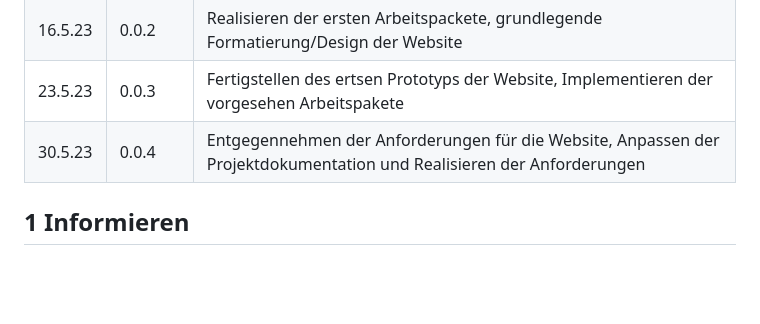
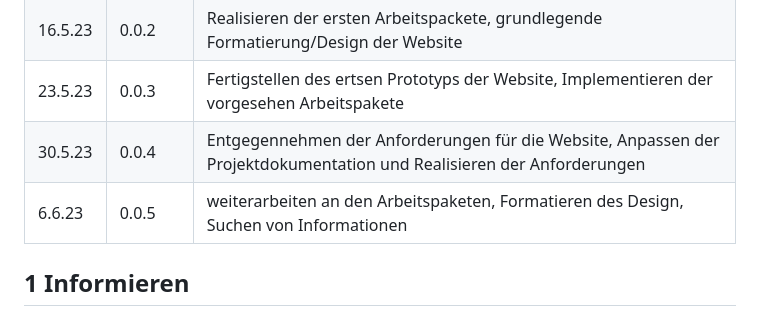
Before and after one commit to salmainf/LA1600, a Markdown page: README.md, the part around the change. GitHub-like rendering; blank space fills up the shorter version.

```diff
--- a/README.md
+++ b/README.md
@@ -10,6 +10,7 @@
 | 16.5.23      | 0.0.2     |  Realisieren der ersten Arbeitspackete, grundlegende Formatierung/Design der Website                                                            |
 |  23.5.23     | 0.0.3  |   Fertigstellen des ertsen Prototyps der Website, Implementieren der vorgesehen Arbeitspakete     |
 |  30.5.23     |  0.0.4 |  Entgegennehmen der Anforderungen für die Website, Anpassen der Projektdokumentation und Realisieren der Anforderungen|
+|6.6.23|0.0.5|weiterarbeiten an den Arbeitspaketen, Formatieren des Design, Suchen von Informationen|
 
 ## 1 Informieren
 
```
